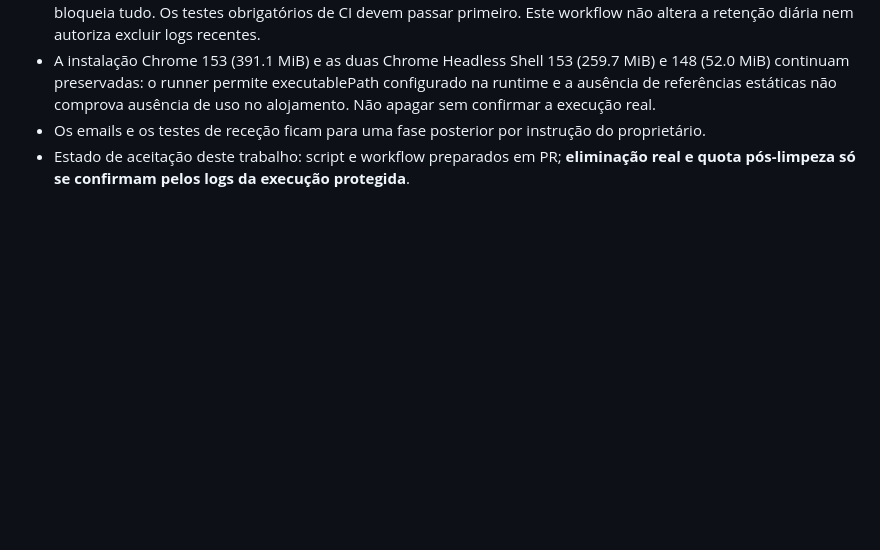
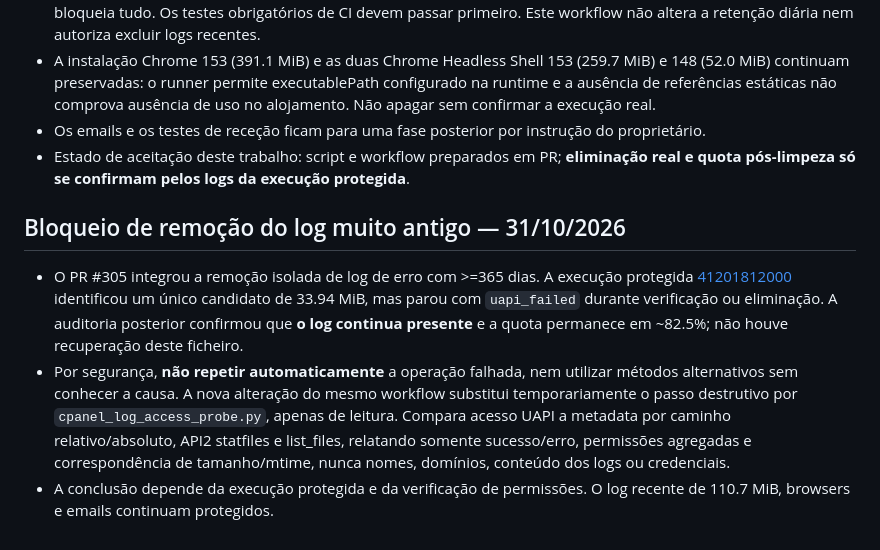
Before and after one commit to danieldeploy/room-check, a Markdown page: docs/PROJECT_STATE.md, the part around the change. GitHub-like rendering; blank space fills up the shorter version.

Commit message:
Record failed old-log delete and require read-only permissions diagnosis before retry

```diff
--- a/docs/PROJECT_STATE.md
+++ b/docs/PROJECT_STATE.md
@@ -273,3 +273,9 @@ is **not** yet confirmed installed; old functioning backups remain untouched.
 - A instalação Chrome 153 (391.1 MiB) e as duas Chrome Headless Shell 153 (259.7 MiB) e 148 (52.0 MiB) continuam preservadas: o runner permite executablePath configurado na runtime e a ausência de referências estáticas não comprova ausência de uso no alojamento. Não apagar sem confirmar a execução real.
 - Os emails e os testes de receção ficam para uma fase posterior por instrução do proprietário.
 - Estado de aceitação deste trabalho: script e workflow preparados em PR; **eliminação real e quota pós-limpeza só se confirmam pelos logs da execução protegida**.
+
+## Bloqueio de remoção do log muito antigo — 31/10/2026
+
+- O PR #305 integrou a remoção isolada de log de erro com >=365 dias. A execução protegida [41201812000](https://github.com/danieldeploy/room-check/actions/runs/41201812000) identificou um único candidato de 33.94 MiB, mas parou com `uapi_failed` durante verificação ou eliminação. A auditoria posterior confirmou que **o log continua presente** e a quota permanece em ~82.5%; não houve recuperação deste ficheiro.
+- Por segurança, **não repetir automaticamente** a operação falhada, nem utilizar métodos alternativos sem conhecer a causa. A nova alteração do mesmo workflow substitui temporariamente o passo destrutivo por `cpanel_log_access_probe.py`, apenas de leitura. Compara acesso UAPI a metadata por caminho relativo/absoluto, API2 statfiles e list_files, relatando somente sucesso/erro, permissões agregadas e correspondência de tamanho/mtime, nunca nomes, domínios, conteúdo dos logs ou credenciais.
+- A conclusão depende da execução protegida e da verificação de permissões. O log recente de 110.7 MiB, browsers e emails continuam protegidos.
```
